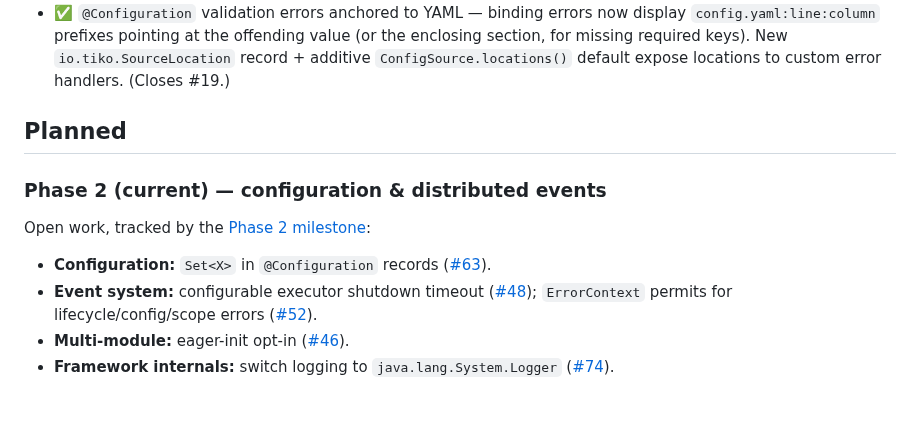
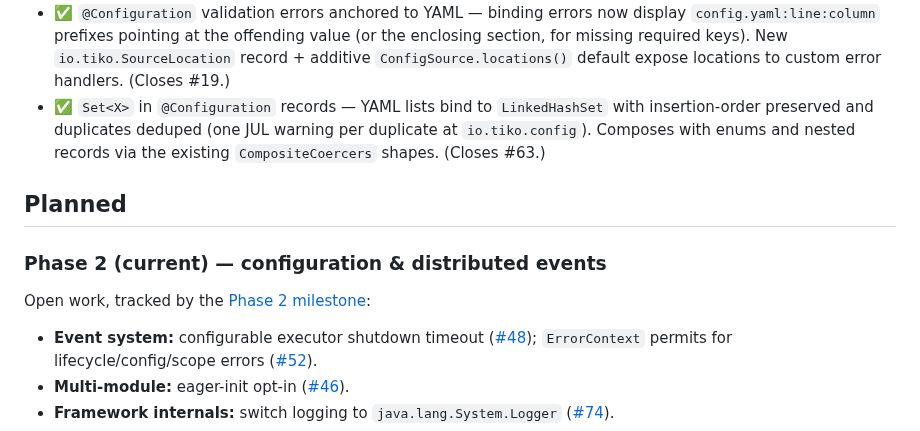
Before and after one commit to tomas-samek/tiko-di, a Markdown page: docs/roadmap.md, the part around the change. GitHub-like rendering; blank space fills up the shorter version.

Commit message:
docs(roadmap): Set<X> in @Configuration records shipped

```diff
--- a/docs/roadmap.md
+++ b/docs/roadmap.md
@@ -31,6 +31,7 @@ The framework is suitable for early-adopter experimentation. **Production use sh
 - ✅ Persistence cookbook + example — `docs/cookbooks/persistence.md` paired with `tiko-examples/10_persistence_jdbc/`. REQUEST-scoped JDBC transactions across HTTP and batch flows; first cookbook in the cookbook track for friction points Tiko deliberately doesn't ship.
 - ✅ `@Produces` and `@PostConstruct` may declare checked exceptions — the processor catches `Throwable`, publishes `ProduceFailure` / `PostConstructFailure` ErrorContext, and propagates the user's original throwable via sneaky-throw so identity and stack trace are preserved at `container.get(...)`. Persistence cookbook drops its `IllegalStateException` wraps in `JdbcConnectionProvider` / `SchemaInitializer`. (Closes #97.)
 - ✅ `@Configuration` validation errors anchored to YAML — binding errors now display `config.yaml:line:column` prefixes pointing at the offending value (or the enclosing section, for missing required keys). New `io.tiko.SourceLocation` record + additive `ConfigSource.locations()` default expose locations to custom error handlers. (Closes #19.)
+- ✅ `Set<X>` in `@Configuration` records — YAML lists bind to `LinkedHashSet` with insertion-order preserved and duplicates deduped (one JUL warning per duplicate at `io.tiko.config`). Composes with enums and nested records via the existing `CompositeCoercers` shapes. (Closes #63.)
 
 ## Planned
 
@@ -38,7 +39,6 @@ The framework is suitable for early-adopter experimentation. **Production use sh
 
 Open work, tracked by the [Phase 2 milestone](https://github.com/tomas-samek/tiko-di/milestone/2):
 
-- **Configuration:** `Set<X>` in `@Configuration` records ([#63](https://github.com/tomas-samek/tiko-di/issues/63)).
 - **Event system:** configurable executor shutdown timeout ([#48](https://github.com/tomas-samek/tiko-di/issues/48)); `ErrorContext` permits for lifecycle/config/scope errors ([#52](https://github.com/tomas-samek/tiko-di/issues/52)).
 - **Multi-module:** eager-init opt-in ([#46](https://github.com/tomas-samek/tiko-di/issues/46)).
 - **Framework internals:** switch logging to `java.lang.System.Logger` ([#74](https://github.com/tomas-samek/tiko-di/issues/74)).
```
